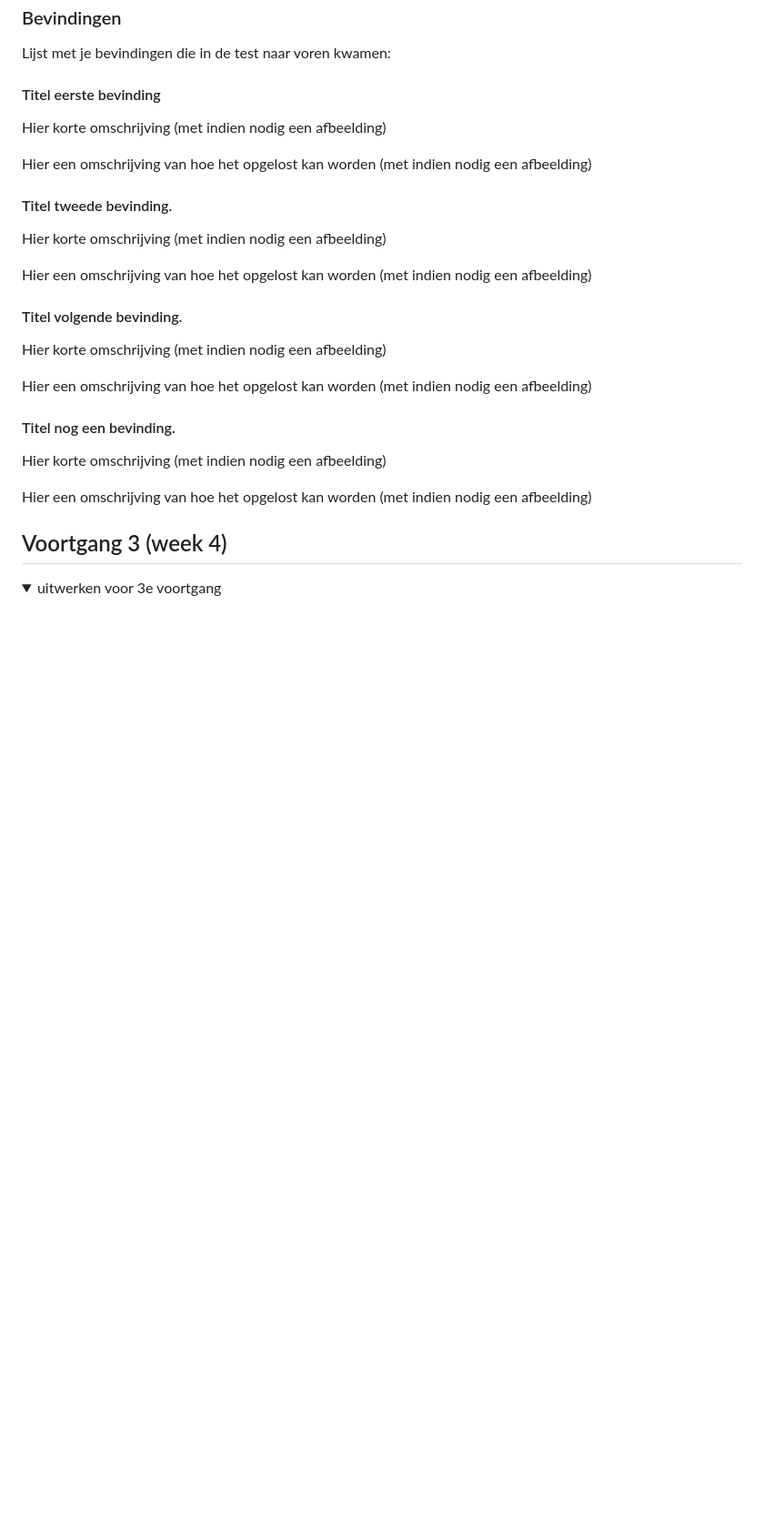
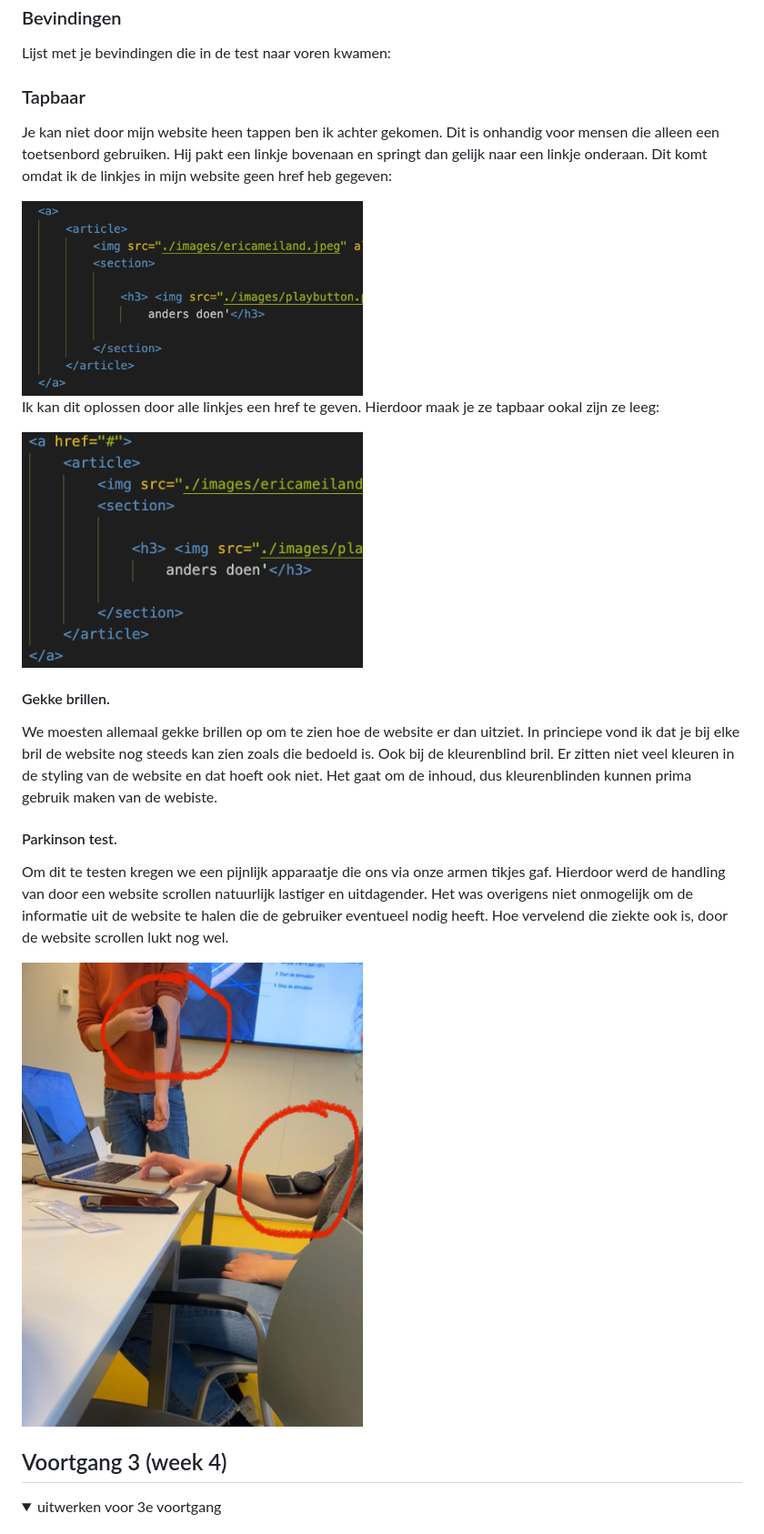
Before and after one commit to noamok2003/blokweb, a Markdown page: README.md, the part around the change printed below. Shown: that part at 91% size. GitHub-like rendering; pictures changed too: images/goeielink.png (added), images/parkinson.jpg (added), images/slechtelink.png (added); folded sections open; blank space fills up the shorter version.

```diff
--- a/README.md
+++ b/README.md
@@ -136,28 +136,28 @@ hier na afloop snel de uitkomsten van de meeting vastleggen
 ### Bevindingen
 Lijst met je bevindingen die in de test naar voren kwamen:
 
-#### Titel eerste bevinding
-Hier korte omschrijving (met indien nodig een afbeelding)
+### Tapbaar
+Je kan niet door mijn website heen tappen ben ik achter gekomen. Dit is onhandig voor mensen die alleen een toetsenbord gebruiken. Hij pakt een linkje bovenaan en springt dan gelijk naar een linkje onderaan.
+Dit komt omdat ik de linkjes in mijn website geen href heb gegeven:
 
-Hier een omschrijving van hoe het opgelost kan worden (met indien nodig een afbeelding)
+<img src="images/slechtelink.png" width="375px" alt="foto van hoe ik mijn linkjes had staan waardoor de website niet tapbaar was">
+
+Ik kan dit oplossen door alle linkjes een href te geven. Hierdoor maak je ze tapbaar ookal zijn ze leeg:
+
+<img src="images/goeielink.png" width="375px" alt="foto van hoe ik mijn linkjes tapbaar kan maken">
 
 
-#### Titel tweede bevinding.
-Hier korte omschrijving (met indien nodig een afbeelding)
-
-Hier een omschrijving van hoe het opgelost kan worden (met indien nodig een afbeelding)
+#### Gekke brillen.
+We moesten allemaal gekke brillen op om te zien hoe de website er dan uitziet. In princiepe vond ik dat je bij elke bril de website nog steeds kan zien zoals die bedoeld is.
+Ook bij de kleurenblind bril. Er zitten niet veel kleuren in de styling van de website en dat hoeft ook niet. Het gaat om de inhoud, dus kleurenblinden kunnen prima gebruik maken van de webiste.
 
 
-#### Titel volgende bevinding.
-Hier korte omschrijving (met indien nodig een afbeelding)
+#### Parkinson test.
+Om dit te testen kregen we een pijnlijk apparaatje die ons via onze armen tikjes gaf. Hierdoor werd de handling van door een website scrollen natuurlijk lastiger en uitdagender.
+Het was overigens niet onmogelijk om de informatie uit de website te halen die de gebruiker eventueel nodig heeft.
+Hoe vervelend die ziekte ook is, door de website scrollen lukt nog wel.
 
-Hier een omschrijving van hoe het opgelost kan worden (met indien nodig een afbeelding)
-
-
-#### Titel nog een bevinding.
-Hier korte omschrijving (met indien nodig een afbeelding)
-
-Hier een omschrijving van hoe het opgelost kan worden (met indien nodig een afbeelding)
+<img src="images/parkinson.jpg" width="375px" alt="foto van apparaatje wat we gebruikten om de ziekte van parkinson te testen">
 
 </details>
 
```
Also changed, not shown: other parts of README.md (+12 -19 lines), images/tweedepagina2.png (added), 1 other file.
